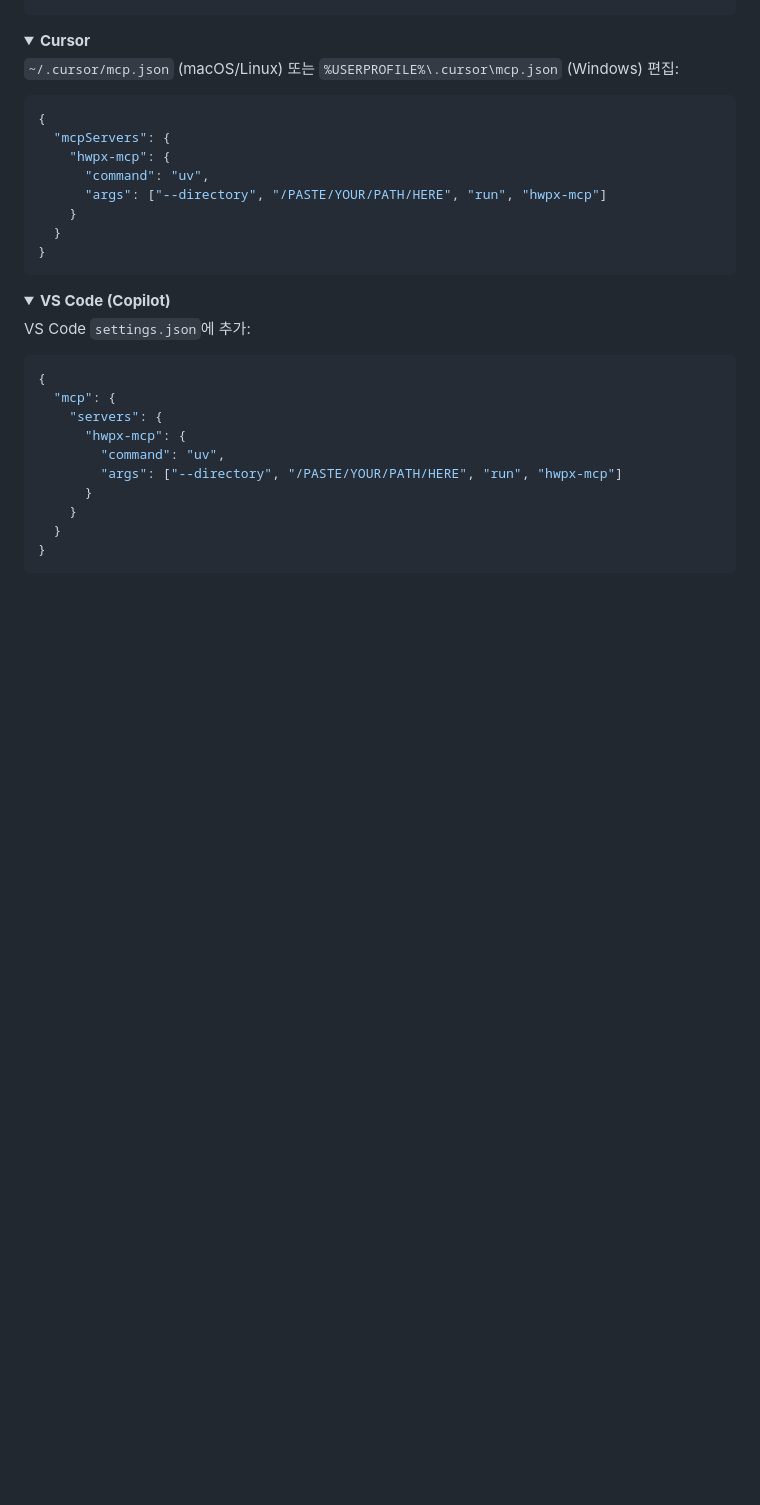
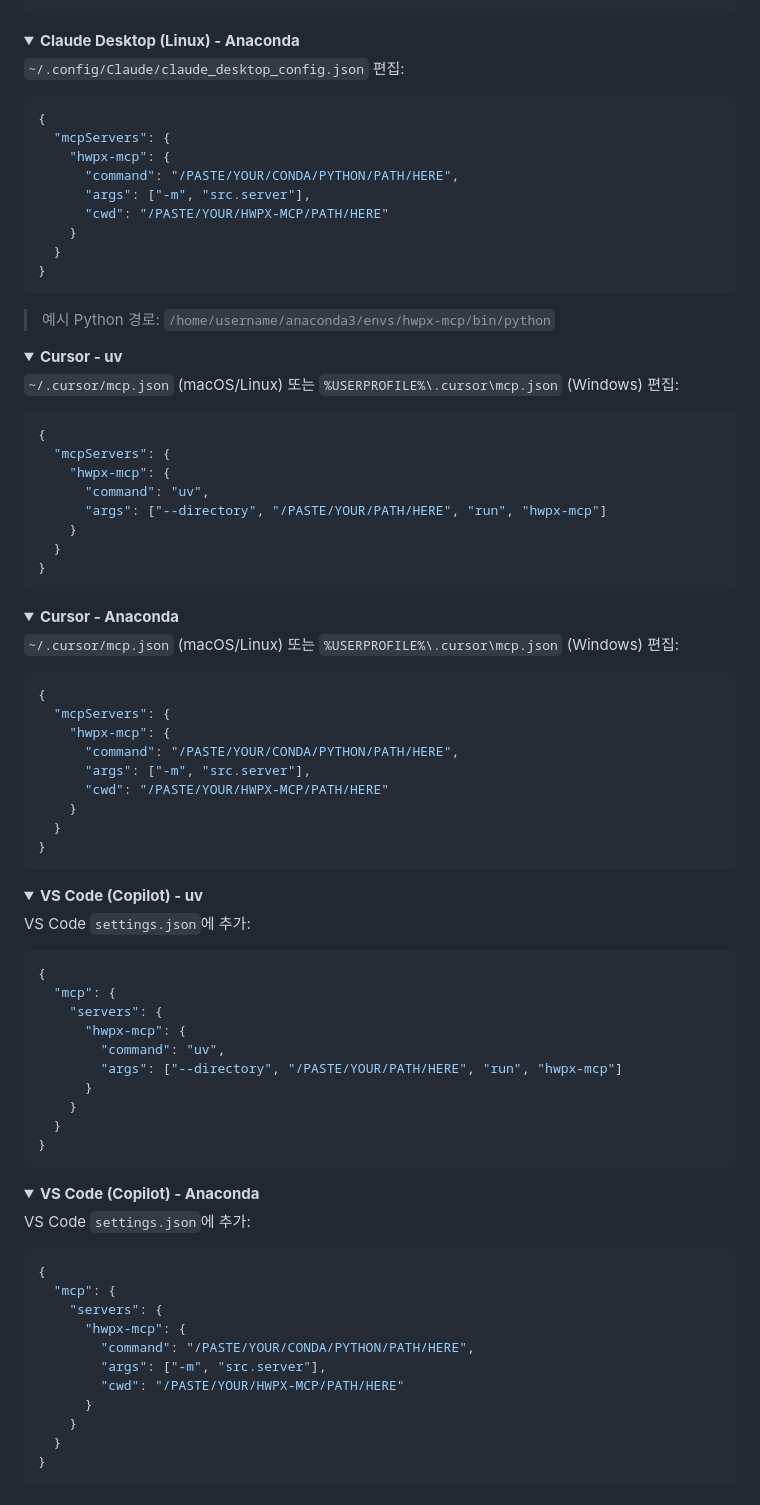
Before and after one commit to Topabaem05/hwpx-mcp, a Markdown page: README.kr.md, the part around one of its changes. Rendered like a GitHub page; folded sections open; blank space fills up the shorter version.

````diff
--- a/README.kr.md
+++ b/README.kr.md
@@ -95,7 +165,28 @@ pwd           # Linux (수동으로 복사)
 </details>
 
 <details>
-<summary><b>Cursor</b></summary>
+<summary><b>Claude Desktop (Linux) - Anaconda</b></summary>
+
+`~/.config/Claude/claude_desktop_config.json` 편집:
+
+```json
+{
+  "mcpServers": {
+    "hwpx-mcp": {
+      "command": "/PASTE/YOUR/CONDA/PYTHON/PATH/HERE",
+      "args": ["-m", "src.server"],
+      "cwd": "/PASTE/YOUR/HWPX-MCP/PATH/HERE"
+    }
+  }
+}
+```
+
+> 예시 Python 경로: `/home/username/anaconda3/envs/hwpx-mcp/bin/python`
+
+</details>
+
+<details>
+<summary><b>Cursor - uv</b></summary>
 
 `~/.cursor/mcp.json` (macOS/Linux) 또는 `%USERPROFILE%\.cursor\mcp.json` (Windows) 편집:
 
@@ -113,7 +204,26 @@ pwd           # Linux (수동으로 복사)
 </details>
 
 <details>
-<summary><b>VS Code (Copilot)</b></summary>
+<summary><b>Cursor - Anaconda</b></summary>
+
+`~/.cursor/mcp.json` (macOS/Linux) 또는 `%USERPROFILE%\.cursor\mcp.json` (Windows) 편집:
+
+```json
+{
+  "mcpServers": {
+    "hwpx-mcp": {
+      "command": "/PASTE/YOUR/CONDA/PYTHON/PATH/HERE",
+      "args": ["-m", "src.server"],
+      "cwd": "/PASTE/YOUR/HWPX-MCP/PATH/HERE"
+    }
+  }
+}
+```
+
+</details>
+
+<details>
+<summary><b>VS Code (Copilot) - uv</b></summary>
 
 VS Code `settings.json`에 추가:
 
@@ -124,6 +234,27 @@ VS Code `settings.json`에 추가:
       "hwpx-mcp": {
         "command": "uv",
         "args": ["--directory", "/PASTE/YOUR/PATH/HERE", "run", "hwpx-mcp"]
+      }
+    }
+  }
+}
+```
+
+</details>
+
+<details>
+<summary><b>VS Code (Copilot) - Anaconda</b></summary>
+
+VS Code `settings.json`에 추가:
+
+```json
+{
+  "mcp": {
+    "servers": {
+      "hwpx-mcp": {
+        "command": "/PASTE/YOUR/CONDA/PYTHON/PATH/HERE",
+        "args": ["-m", "src.server"],
+        "cwd": "/PASTE/YOUR/HWPX-MCP/PATH/HERE"
       }
     }
   }
````
Also changed, not shown: other parts of README.kr.md (+73 -3 lines), README.md (+136 -5 lines).
